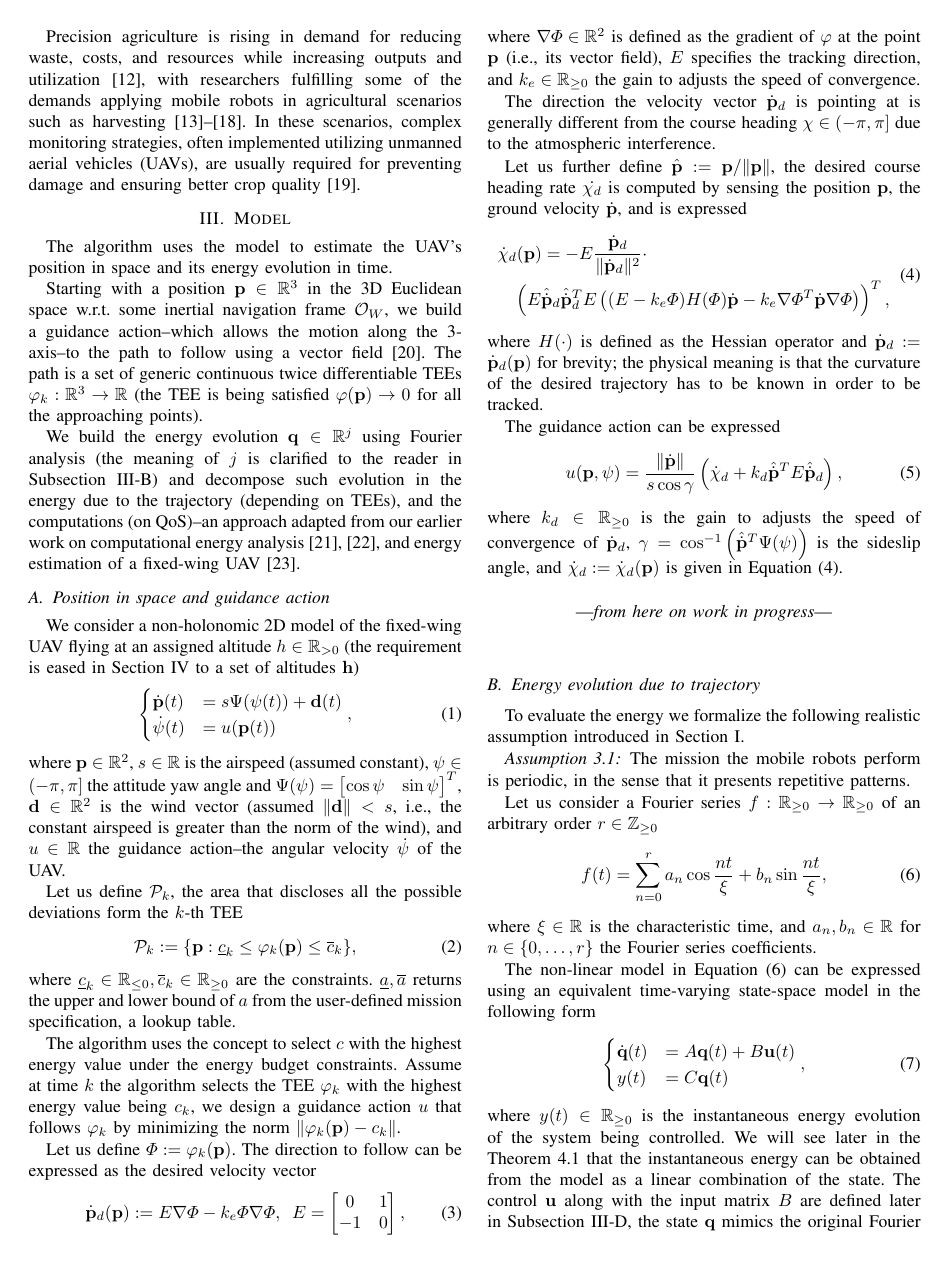
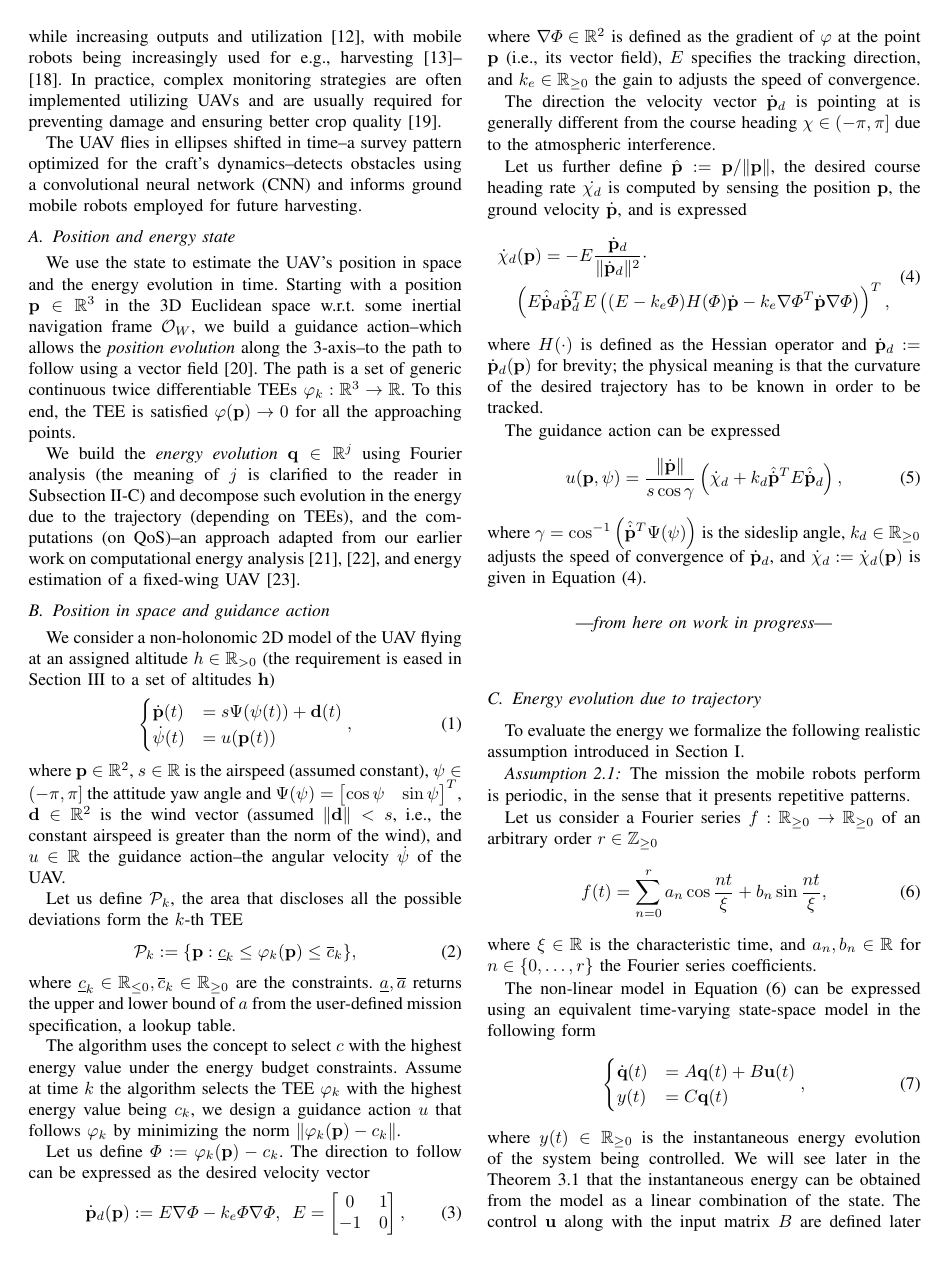
Before and after one commit to adamseew/energy-planning-paper, a LaTeX paper (icra-2021.tex): page 2 of 5. Compiled offline with pdfLaTeX.

Commit message:
maybe the problem statement works?

```diff
--- a/icra-2021.tex
+++ b/icra-2021.tex
@@ -530,25 +530,21 @@ The remainder of the paper is organized as follows. The dynamic mission planning
 \section{Problem Statement}
 \label{sec:prob}
 
-\begin{center}\vspace{.2cm}---\emph{this section is not good (needs work)}---\vspace{.6cm}\end{center}
+We consider the problem of dynamic mission planning for a precision agriculture fixed-wing UAV. Precision agriculture is rising in demand for reducing waste, costs, and resources while increasing outputs and utilization~\cite{hajjaj2014review}, with mobile robots being increasingly used for e.g., harvesting~\cite{qingchun2012study,dong2011development, de2011design, aljanobi2010setup, li2008analysis, edan2000robotic}. In practice, complex monitoring strategies are often implemented utilizing UAVs and are usually required for preventing damage and ensuring better crop quality~\cite{puri2017agriculture}.
 
-Precision agriculture is rising in demand for reducing waste, costs, and resources while increasing outputs and utilization~\cite{hajjaj2014review}, with researchers fulfilling some of the demands applying mobile robots in agricultural scenarios such as harvesting~\cite{qingchun2012study,dong2011development, de2011design, aljanobi2010setup, li2008analysis, edan2000robotic}. In these scenarios, complex monitoring strategies, often implemented utilizing unmanned aerial vehicles (UAVs), are usually required for preventing damage and ensuring better crop quality~\cite{puri2017agriculture}.
+The UAV flies in ellipses shifted in time--a survey pattern optimized for the craft's dynamics--detects obstacles using a convolutional neural network (CNN) and informs ground mobile robots employed for future harvesting.
 
-
-%%%%%%%%%%%%%%%
-\section{Model}
+\subsection{Position and energy state}
 \label{sec:model}
 
-The algorithm uses the model to estimate the UAV's position in space and its energy evolution in time.
+We use the state to estimate the UAV's position in space and the energy evolution in time. Starting with a position $\mathbf{p}\in\mathbb{R}^3$ in the 3D Euclidean space w.r.t. some inertial navigation frame $\mathcal{O}_W$, we build a guidance action--which allows the \emph{position evolution} along the 3-axis--to the path to follow using a vector field~\cite{de2017guidance}. The path is a set of generic continuous twice differentiable TEEs $\varphi_k:\mathbb{R}^3\rightarrow\mathbb{R}$. To this end, the TEE is satisfied $\varphi(\mathbf{p})\rightarrow 0$ for all the approaching points.
 
-Starting with a position $\mathbf{p}\in\mathbb{R}^3$ in the 3D Euclidean space w.r.t. some inertial navigation frame $\mathcal{O}_W$, we build a guidance action--which allows the motion along the 3-axis--to the path to follow using a vector field~\cite{de2017guidance}. The path is a set of generic continuous twice differentiable TEEs $\varphi_k:\mathbb{R}^3\rightarrow\mathbb{R}$ (the TEE is being satisfied $\varphi(\mathbf{p})\rightarrow 0$ for all the approaching points).
-
-We build the energy evolution $\mathbf{q}\in\mathbb{R}^j$ using Fourier analysis (the meaning of $j$ is clarified to the reader in Subsection~\ref{sec:energy-model}) and decompose such evolution in the energy due to the trajectory (depending on TEEs), and the computations (on QoS)--an approach adapted from our earlier work on computational energy analysis~\cite{seewald2019coarse, seewald2019component}, and energy estimation of a fixed-wing UAV~\cite{seewald2020mechanical}.
+We build the \emph{energy evolution} $\mathbf{q}\in\mathbb{R}^j$ using Fourier analysis (the meaning of $j$ is clarified to the reader in Subsection~\ref{sec:energy-model}) and decompose such evolution in the energy due to the trajectory (depending on TEEs), and the computations (on QoS)--an approach adapted from our earlier work on computational energy analysis~\cite{seewald2019coarse, seewald2019component}, and energy estimation of a fixed-wing UAV~\cite{seewald2020mechanical}.
 
 \subsection{Position in space and guidance action}
 \label{sec:position}
 
-We consider a non-holonomic 2D model of the fixed-wing UAV flying at an assigned altitude $h\in\mathbb{R}_{>0}$ (the requirement is eased in Section~\ref{sec:algo} to a set of altitudes $\mathbf{h}$)
+We consider a non-holonomic 2D model of the UAV flying at an assigned altitude $h\in\mathbb{R}_{>0}$ (the requirement is eased in Section~\ref{sec:algo} to a set of altitudes $\mathbf{h}$)
 \begin{equation}\label{eq:uav-kinem}\begin{cases}
   \dot{\mathbf{p}}(t)&=s\Psi(\psi(t))+\mathbf{d}(t)\\
   \dot{\psi}(t)&=u(\mathbf{p}(t))
@@ -564,7 +560,7 @@ where $\underline{c}_k\in\mathbb{R}_{\leq 0},\overline{c}_k\in\mathbb{R}_{\geq 0
 
 The algorithm uses the concept to select $c$ with the highest energy value under the energy budget constraints. Assume at time $k$ the algorithm selects the TEE $\varphi_k$ with the highest energy value being $c_k$, we design a guidance action $u$ that follows $\varphi_k$ by minimizing the norm $\|\varphi_k(\mathbf{p})-c_k\|$.
 
-Let us define $\varPhi:=\varphi_k(\mathbf{p})$. The direction to follow can be expressed as the desired velocity vector
+Let us define $\varPhi:=\varphi_k(\mathbf{p})-c_k$. The direction to follow can be expressed as the desired velocity vector
 \begin{equation}\label{eq:pd}
   \dot{\mathbf{p}}_d(\mathbf{p}):=E\nabla\varPhi-k_e\varPhi\nabla\varPhi,\,\,\,E=\begin{bmatrix}
     0&1\\-1&0
@@ -586,7 +582,7 @@ The guidance action can be expressed
 \begin{equation}\label{eq:uav-cont}
   u(\mathbf{p},\psi)=\frac{\|\dot{\mathbf{p}}\|}{s\cos{\gamma}}\left( \dot{\mathbf{\chi}}_d+k_d\hat{\dot{\mathbf{p}}}^TE\hat{\dot{\mathbf{p}}}_d \right),
 \end{equation}
-where $k_d\in\mathbb{R}_{\geq 0}$ is the gain to adjusts the speed of convergence of $\dot{\mathbf{p}}_d$, $\gamma=\cos^{-1}{\left( \hat{\dot{\mathbf{p}}}^T\Psi(\psi) \right)}$ is the sideslip angle, and $\dot{\chi}_d:=\dot{\chi}_d(\mathbf{p})$ is given in Equation~(\ref{eq:chid}).
+where $\gamma=\cos^{-1}{\left( \hat{\dot{\mathbf{p}}}^T\Psi(\psi) \right)}$ is the sideslip angle, $k_d\in\mathbb{R}_{\geq 0}$ adjusts the speed of convergence of $\dot{\mathbf{p}}_d$, and $\dot{\chi}_d:=\dot{\chi}_d(\mathbf{p})$ is given in Equation~(\ref{eq:chid}).
 
 \begin{center}\vspace{.2cm}---\emph{from here on work in progress}---\vspace{.6cm}\end{center}
 
```
Also changed, not shown: icra-2021.pdf, icra-2021.tex (4 more changed lines).
